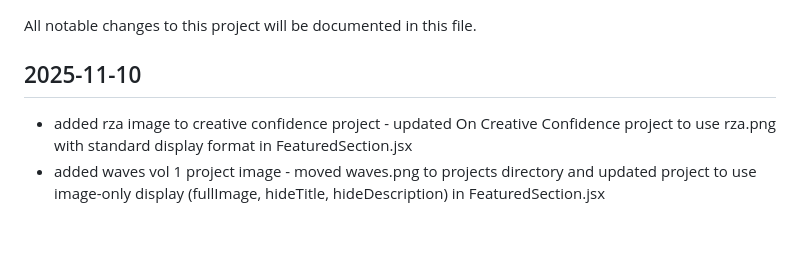
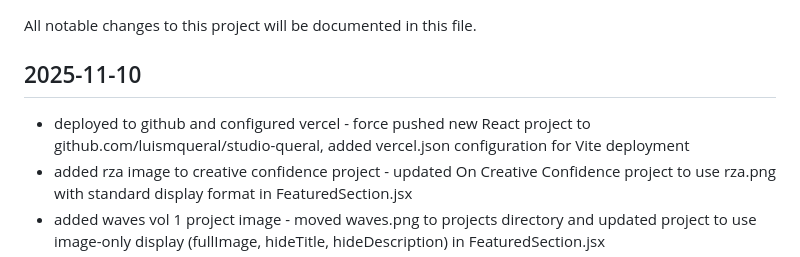
Before and after one commit to luismqueral/studio-queral, a Markdown page: CHANGELOG.md, the part around the change. GitHub-like rendering; blank space fills up the shorter version.

Commit message:
Update changelog with deployment info

```diff
--- a/CHANGELOG.md
+++ b/CHANGELOG.md
@@ -4,6 +4,7 @@ All notable changes to this project will be documented in this file.
 
 ## 2025-11-10
 
+- deployed to github and configured vercel - force pushed new React project to github.com/luismqueral/studio-queral, added vercel.json configuration for Vite deployment
 - added rza image to creative confidence project - updated On Creative Confidence project to use rza.png with standard display format in FeaturedSection.jsx
 - added waves vol 1 project image - moved waves.png to projects directory and updated project to use image-only display (fullImage, hideTitle, hideDescription) in FeaturedSection.jsx
 - removed white background from spooky looper image - used ImageMagick to make white pixels transparent with 10% fuzz tolerance for cleaner display in spooky-looper.png
```
